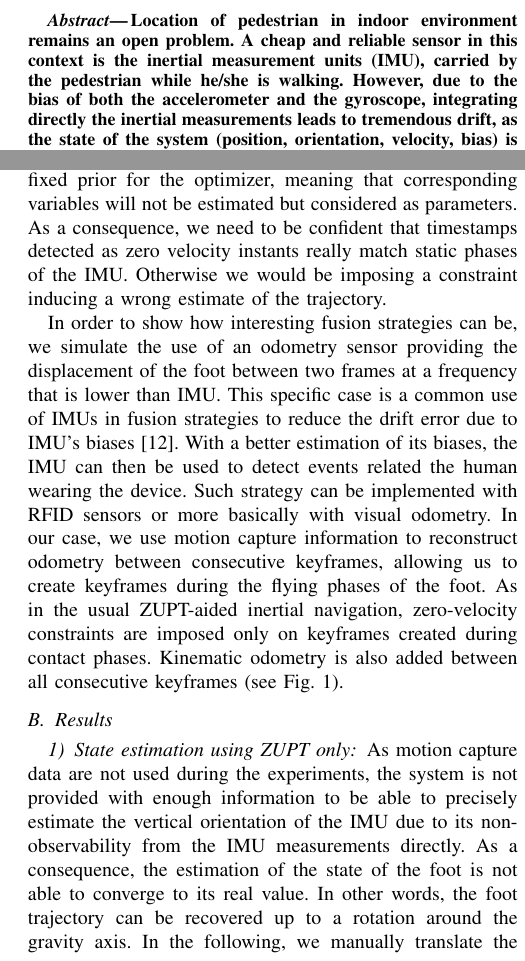
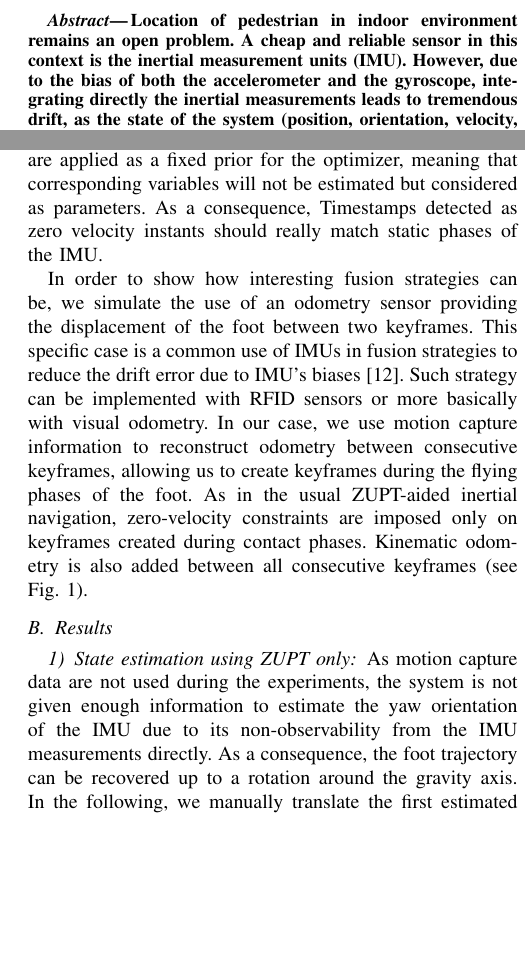
Before and after one commit to nmansard/humanoid-odomimu, a LaTeX paper (main.tex, which reads abstract.tex, experiments.tex): two parts of the columns of pages 1 and 5 of 8 before the commit and two parts of the columns of pages 1 and 5 of 7 after it, joined at a grey line, cut so that both start at the same text, the shorter picture padded with empty space. Compiled offline with pdfLaTeX.

Commit message:
simplified abstract and experiments section

```diff
--- a/abstract.tex
+++ b/abstract.tex
@@ -2,7 +2,7 @@
 %
 %
 Location of pedestrian in indoor environment remains an open problem.
-A cheap and reliable sensor in this context is the inertial measurement units (IMU), carried by the pedestrian while he/she is walking.
+A cheap and reliable sensor in this context is the inertial measurement units (IMU).
 However, due to the bias of both the accelerometer and the gyroscope, integrating directly the inertial measurements leads to tremendous drift, as the state of the system (position, orientation, velocity, bias) is not fully observable.
 In this paper, we consider the specific case of a foot-mounted IMU.
 We exploit specific prior knowledges (foot landing at zero velocity) in order to make the full state of the IMU observable.
--- a/experiments.tex
+++ b/experiments.tex
@@ -15,11 +15,12 @@ Then, we will investigate the use of additional sensors to demonstrate the feasi
 
 Keyframes are created at the beginning and ending of each support phase of the selected foot according to ZUPT detection provided by the dataset. Factors active in the graph (see \figRef{fig:factor_graph}) are: initial position and yaw; zero velocity, bias drift, and IMU pre-integration. We only use the bias magnitude
 and zero velocity constraint factors in the initial keyframe. All the graph is optimized after each keyframe creation so that these estimates can be used for future estimations with new keyframes. Zero velocity constraints are applied
-as a fixed prior for the optimizer, meaning that corresponding variables will not be estimated but considered as parameters. As a consequence, we need to be confident that timestamps detected as zero velocity instants really match static phases of the IMU.
-Otherwise we would be imposing a constraint inducing a wrong estimate of the trajectory.
+as a fixed prior for the optimizer, meaning that corresponding variables will not be estimated but considered as parameters.
+As a consequence, Timestamps detected as zero velocity instants should really match static phases of the IMU.
+%Otherwise we would be imposing a constraint inducing a wrong estimate of the trajectory.
 
-In order to show how interesting fusion strategies can be, we simulate the use of an odometry sensor providing the displacement of the foot between two frames at a frequency that is lower than IMU.
-This specific case is a common use of IMUs in fusion strategies to reduce the drift error due to IMU's biases \cite{santamaria2015high}. With a better estimation of its biases, the IMU can then be used to detect events related the human wearing the device.
+In order to show how interesting fusion strategies can be, we simulate the use of an odometry sensor providing the displacement of the foot between two keyframes.
+This specific case is a common use of IMUs in fusion strategies to reduce the drift error due to IMU's biases \cite{santamaria2015high}. %With a better estimation of its biases, the IMU can then be used to detect events related the human wearing the device.
 Such strategy can be implemented with RFID sensors or more basically with visual odometry.
 In our case, we use motion capture information to reconstruct odometry between consecutive keyframes, allowing us to create keyframes during the flying phases of the foot. As in the usual ZUPT-aided inertial
 navigation, zero-velocity constraints are imposed only on keyframes created during contact phases. Kinematic odometry is also added between all consecutive keyframes (see \figRef{fig:factor_graph}).
@@ -38,8 +39,9 @@ navigation, zero-velocity constraints are imposed only on keyframes created duri
 \subsection{Results}
 \subsubsection{State estimation using ZUPT only}
 
-As motion capture data are not used during the experiments, the system is not provided with enough information to be able to precisely estimate the vertical orientation of the IMU due to its non-observability from the IMU measurements directly.
-As a consequence, the estimation of the state of the foot is not able to converge to its real value. In other words, the foot trajectory can be recovered up to a rotation around the gravity axis.
+
+As motion capture data are not used during the experiments, the system is not given enough information to estimate the yaw orientation of the IMU due to its non-observability from the IMU measurements directly.
+As a consequence, the foot trajectory can be recovered up to a rotation around the gravity axis.
 In the following, we manually translate the first estimated states to the initial reference one and rotate the estimated trajectories in order to compare our results against the ground-truth measurements.
 Our system is able to estimate the state of the system to a precision close to the state-of-the-art 9-state Kalman filter \cite{foxlin2005pedestrian} as shown in \figRef{fig:8shape_walk}.
 
```
